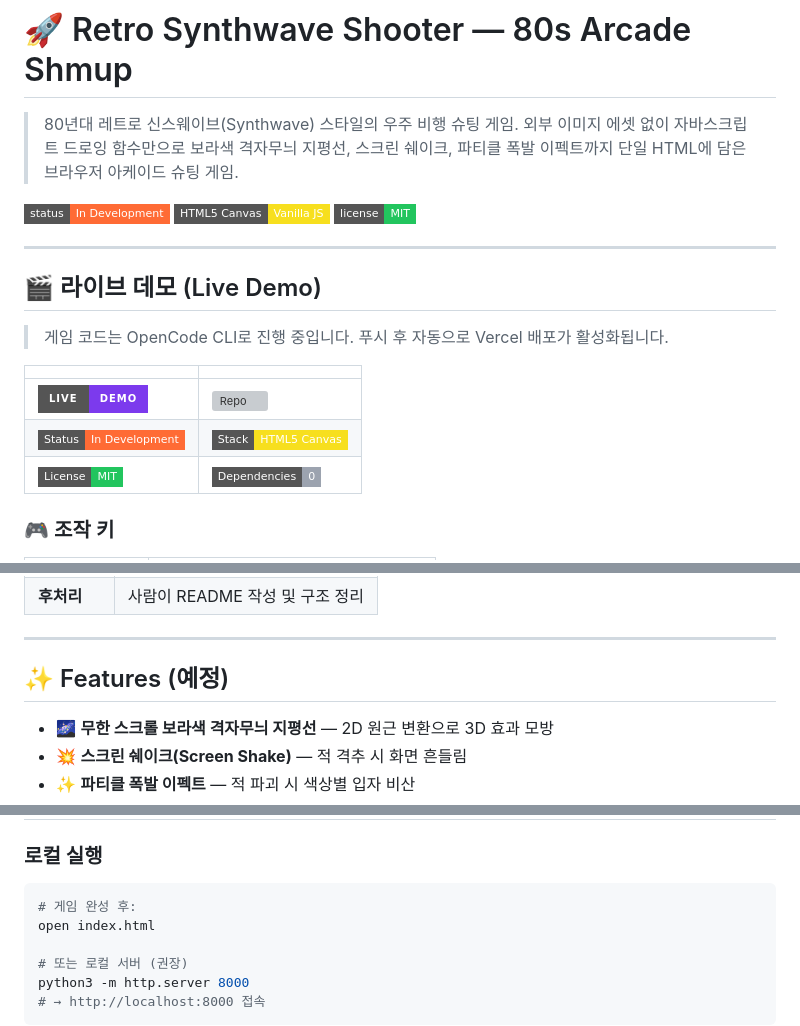
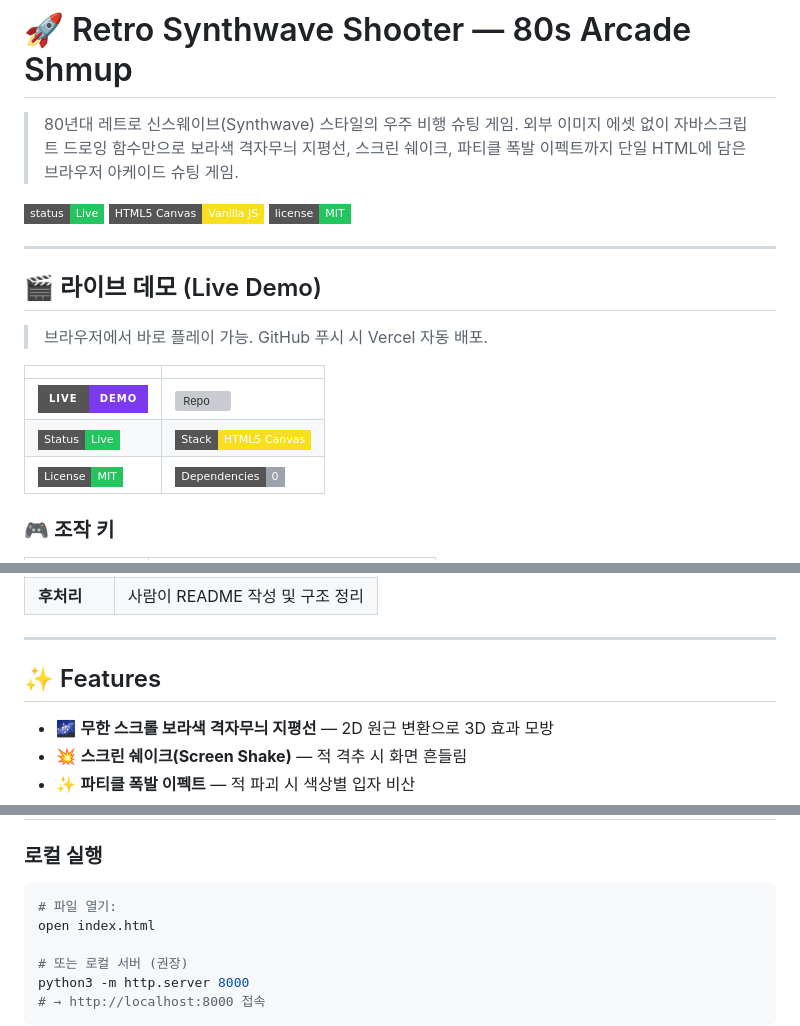
Before and after one commit to sigco3111/retro-synthwave-shooter, a Markdown page: README.md, 3 parts joined by grey strips. GitHub-like rendering; badges without logos; grey boxes are pictures that could not be loaded.

Commit message:
📝 docs: update README to reflect Live deployment
- status badge: In Development → Live
- Live Demo 안내: 'OpenCode로 진행 중' → '지금 플레이 가능'
- Features 헤더: '(예정)' 제거
- 로컬 실행 코멘트: '게임 완성 후' → '파일 열기'

````diff
--- a/README.md
+++ b/README.md
@@ -2,7 +2,7 @@
 
 > 80년대 레트로 신스웨이브(Synthwave) 스타일의 우주 비행 슈팅 게임. 외부 이미지 에셋 없이 자바스크립트 드로잉 함수만으로 보라색 격자무늬 지평선, 스크린 쉐이크, 파티클 폭발 이펙트까지 단일 HTML에 담은 브라우저 아케이드 슈팅 게임.
 
-![status](https://img.shields.io/badge/status-In_Development-FF6B35?style=flat-square)
+![status](https://img.shields.io/badge/status-Live-22C55E?style=flat-square)
 ![tech](https://img.shields.io/badge/HTML5_Canvas-Vanilla_JS-F7DF1E?style=flat-square&logo=javascript&logoColor=black)
 ![license](https://img.shields.io/badge/license-MIT-22C55E?style=flat-square)
 
@@ -10,12 +10,12 @@
 
 ## 🎬 라이브 데모 (Live Demo)
 
-> 게임 코드는 OpenCode CLI로 진행 중입니다. 푸시 후 자동으로 Vercel 배포가 활성화됩니다.
+> 브라우저에서 바로 플레이 가능. GitHub 푸시 시 Vercel 자동 배포.
 
 | | |
 |---|---|
 | ![Demo](https://img.shields.io/badge/Live-Demo-7C3AED?style=for-the-badge&logo=vercel&logoColor=white) | [![Repo](https://img.shields.io/badge/GitHub-sigco3111%2Fretro--synthwave--shooter-181717?style=for-the-badge&logo=github&logoColor=white)](https://github.com/sigco3111/retro-synthwave-shooter) |
-| ![Status](https://img.shields.io/badge/Status-In_Development-FF6B35?style=flat-square) | ![Stack](https://img.shields.io/badge/Stack-HTML5_Canvas-F7DF1E?style=flat-square&logo=javascript&logoColor=black) |
+| ![Status](https://img.shields.io/badge/Status-Live-22C55E?style=flat-square) | ![Stack](https://img.shields.io/badge/Stack-HTML5_Canvas-F7DF1E?style=flat-square&logo=javascript&logoColor=black) |
 | ![License](https://img.shields.io/badge/License-MIT-22C55E?style=flat-square) | ![Deps](https://img.shields.io/badge/Dependencies-0-9CA3AF?style=flat-square) |
 
 ### 🎮 조작 키
@@ -85,7 +85,7 @@
 
 ---
 
-## ✨ Features (예정)
+## ✨ Features
 
 - 🌌 **무한 스크롤 보라색 격자무늬 지평선** — 2D 원근 변환으로 3D 효과 모방
 - 💥 **스크린 쉐이크(Screen Shake)** — 적 격추 시 화면 흔들림
@@ -105,7 +105,7 @@
 ### 로컬 실행
 
 ```bash
-# 게임 완성 후:
+# 파일 열기:
 open index.html
 
 # 또는 로컬 서버 (권장)
````
